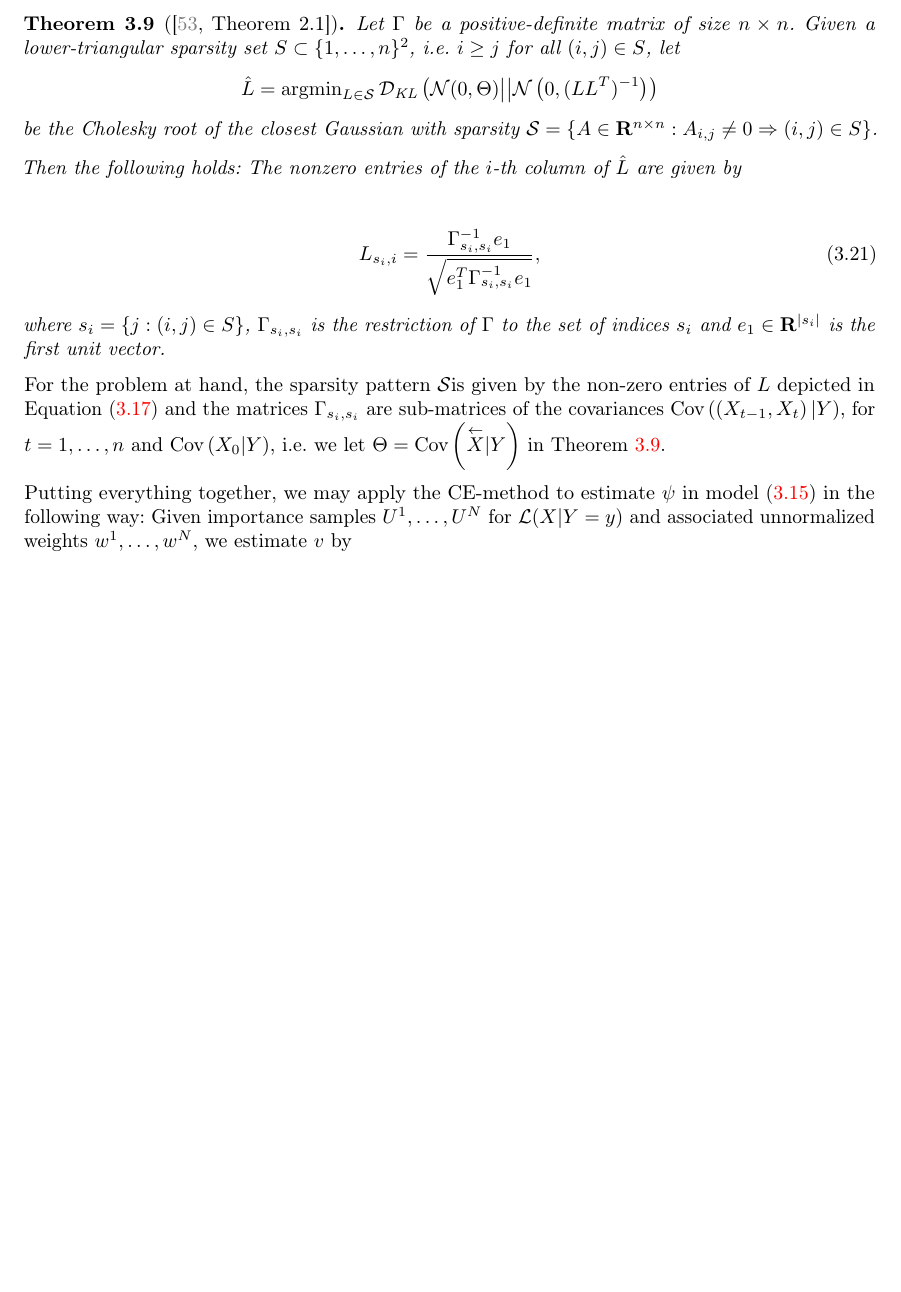
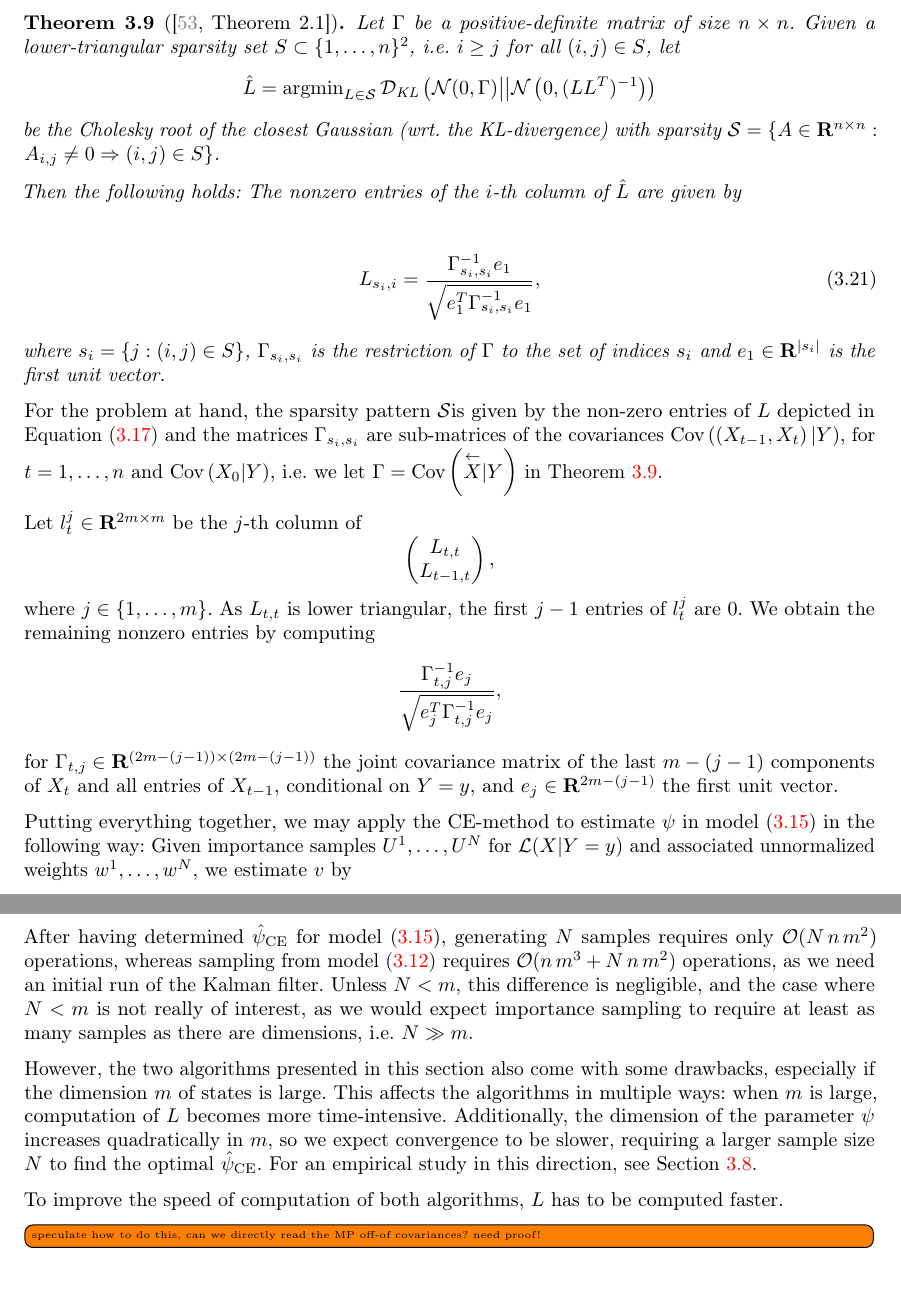
Before and after one commit to stefanheyder/dissertation, a LaTeX thesis (thesis.tex, which reads chapters/03_05_Gaussian_IS.tex): part of page 41 of 73 before the commit and two parts of pages 41 and 43 of 75 after it, the two joined at a grey line, cut so that both start at the same text, the shorter picture padded with empty space. The pictures show the PDF file thesis.pdf that the author committed with the source.

Commit message:
Wrote intro to comparison chapter

```diff
--- a/chapters/03_05_Gaussian_IS.tex
+++ b/chapters/03_05_Gaussian_IS.tex
@@ -284,9 +284,9 @@ To make this argument rigorous, let us apply the following result (stated in our
     \label{thm:schafer_cholesky_analytical}
     Let $\Gamma$ be a positive-definite matrix of size $n\times n$. Given a lower-triangular sparsity set $S \subset \{1, \dots, n\}^{2}$, i.e. $i \geq j$ for all $(i,j) \in S$, let
     $$
-    \hat L = \argmin_{L \in \mathcal S} \Dkl{\mathcal N (0, \Theta)}{\mathcal N \left( 0, (LL^{T})^{-1} \right)}
+    \hat L = \argmin_{L \in \mathcal S} \Dkl{\mathcal N (0, \Gamma)}{\mathcal N \left( 0, (LL^{T})^{-1} \right)}
     $$
-    be the Cholesky root of the closest Gaussian with sparsity $\mathcal S = \{A \in \R^{n \times n}: A_{i,j} \neq 0 \Rightarrow (i,j) \in S\}$.
+    be the Cholesky root of the closest Gaussian (wrt. the \gls{kld}) with sparsity $\mathcal S = \{A \in \R^{n \times n}: A_{i,j} \neq 0 \Rightarrow (i,j) \in S\}$.
 
     Then the following holds:
     The nonzero entries of the $i$-th column of $\hat L$ are given by
@@ -297,7 +297,21 @@ To make this argument rigorous, let us apply the following result (stated in our
     \end{align}
     where $s_{i} = \{j : (i,j) \in S\}$, $\Gamma_{s_{i}, s_{i}}$ is the restriction of $\Gamma$ to the set of indices $s_{i}$ and $e_{1} \in\R^{\lvert s_{i}\rvert}$ is the first unit vector.
 \end{theorem}
-For the problem at hand, the sparsity pattern $\mathcal S $is given by the non-zero entries of $L$ depicted in \Cref{eq:L_structure} and the matrices $\Gamma_{s_{i}, s_{i}}$ are sub-matrices of the covariances $\cov \left( \left(X_{t-1}, X_{t}\right) | Y\right)$, for $t = 1, \dots, n$ and $\cov \left( X_{0} | Y\right)$, i.e. we let $\Theta = \cov \left(\overset{\leftarrow}X| Y\right)$ in \Cref{thm:schafer_cholesky_analytical}.
+For the problem at hand, the sparsity pattern $\mathcal S $is given by the non-zero entries of $L$ depicted in \Cref{eq:L_structure} and the matrices $\Gamma_{s_{i}, s_{i}}$ are sub-matrices of the covariances $\cov \left( \left(X_{t-1}, X_{t}\right) | Y\right)$, for $t = 1, \dots, n$ and $\cov \left( X_{0} | Y\right)$, i.e. we let $\Gamma = \cov \left(\overset{\leftarrow}X| Y\right)$ in \Cref{thm:schafer_cholesky_analytical}.
+
+Let $l^{j}_{t}\in \R^{2m\times m}$ be the $j$-th column of
+$$
+\begin{pmatrix}
+    L_{t,t} \\
+    L_{t - 1, t}
+\end{pmatrix},
+$$
+where $j \in \{1, \dots, m\}$.
+As $L_{t,t}$ is lower triangular, the first $j - 1$ entries of $l^{j}_t$ are $0$. We obtain the remaining nonzero entries by computing
+$$
+\frac{\Gamma_{t,j}^{-1}e_{j}}{\sqrt{e_{j}^T\Gamma_{t,j}^{-1}e_{j}}},
+$$
+for $\Gamma_{t,j}\in \R^{(2m - (j - 1))\times (2m - (j - 1))}$ the joint covariance matrix of the last $ m - (j - 1)$ components of $X_{t}$ and all entries of $X_{t - 1}$, conditional on $Y = y$, and $e_{j} \in \R^{2m - (j - 1)}$ the first unit vector.
 
 Putting everything together, we may apply the \gls{cem} to estimate $\psi$ in model \eqref{eq:markov-proposal} in the following way: Given importance samples $U^{1}, \dots, U^{N}$ for $\mathcal L (X| Y = y)$ and associated unnormalized weights $w^{1}, \dots, w^{N}$, we estimate $v$ by
 \begin{align}
@@ -425,5 +440,7 @@ Additionally, determining the optimal parameters $(v,C,R)$ or $(v,L)$ is numeric
 % sampling faster
+After having determined $\hpce$ for model \eqref{eq:markov-proposal}, generating $N$ samples requires only $\mathcal O(N\,n\,m^{2})$ operations, whereas sampling from model \eqref{eq:glssm-proposal} requires $\mathcal O(n\,m^{3} + N\,n\,m^{2})$ operations, as we need an initial run of the Kalman filter. Unless $N < m$, this difference is negligible, and the case where $N < m$ is not really of interest, as we would expect importance sampling to require at least as many samples as there are dimensions, i.e. $N \gg m$.
 
 % problems: large state dimension: both $L$ and number of parameters
+However, the two algorithms presented in this section also come with some drawbacks, especially if the dimension $m$ of states is large. This affects the algorithms in multiple ways: when $m$ is large, computation of $L$ becomes more time-intensive. Additionally, the dimension of the parameter $\psi$ increases quadratically in $m$, so we expect convergence to be slower, requiring a larger sample size $N$ to find the optimal $\hpce$. For an empirical study in this direction, see \Cref{sec:simulation_studies}.
 
 % potential solution: directly estimate C + R?
```
Also changed, not shown: chapters/03_08_comparison.tex (+13 -1 lines), thesis.pdf, chapters/03_05_Gaussian_IS.tex (7 more changed lines), 1 other file.
